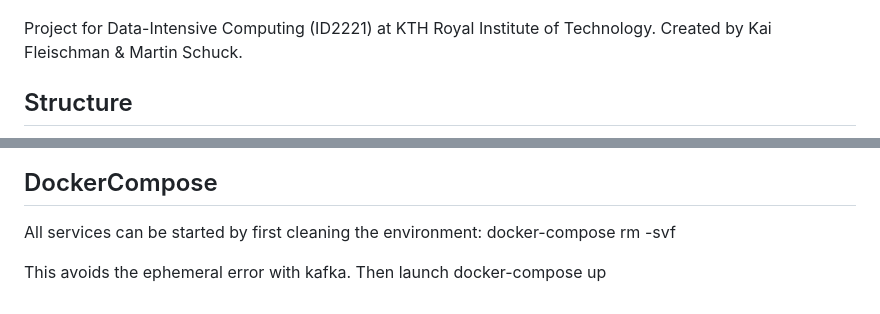
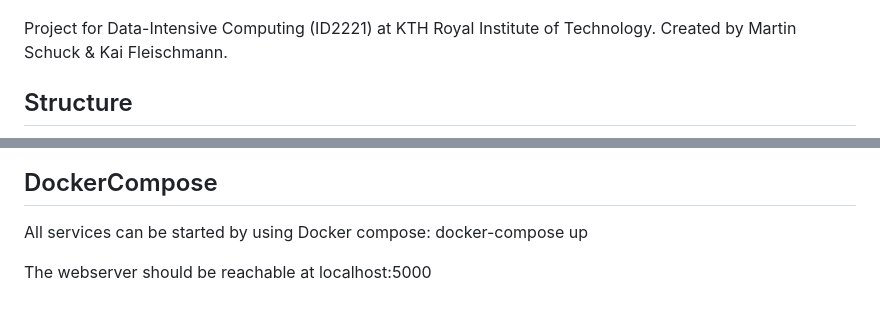
Before and after one commit to Phleisch/hot-tub, a Markdown page: README.md, 2 parts joined by grey strips. Rendered like a GitHub page.

```diff
--- a/README.md
+++ b/README.md
@@ -9,6 +9,6 @@
 
 
 Project for Data-Intensive Computing (ID2221) at KTH Royal Institute of
-Technology. Created by Kai Fleischman & Martin Schuck.
+Technology. Created by Martin Schuck & Kai Fleischmann.
 
 ## Structure
@@ -16,8 +16,7 @@ Technology. Created by Kai Fleischman & Martin Schuck.
 
 ## DockerCompose
 
-All services can be started by first cleaning the environment:
-docker-compose rm -svf
+All services can be started by using Docker compose:
+docker-compose up
 
-This avoids the ephemeral error with kafka. Then launch
-docker-compose up
+The webserver should be reachable at localhost:5000
```
Also changed, not shown: other parts of README.md (+1 -1 lines), media/hot_tub.jpeg (deleted), media/hot_tub_scheme.png (added), 6 other files.
